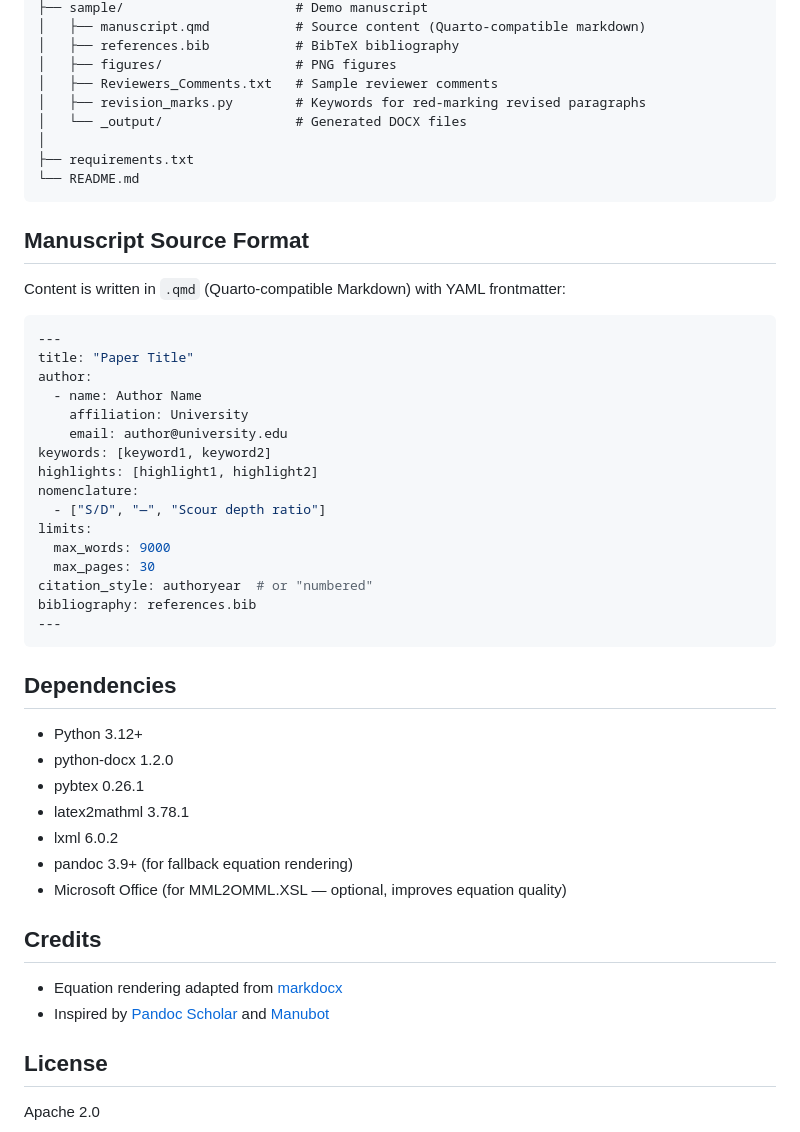
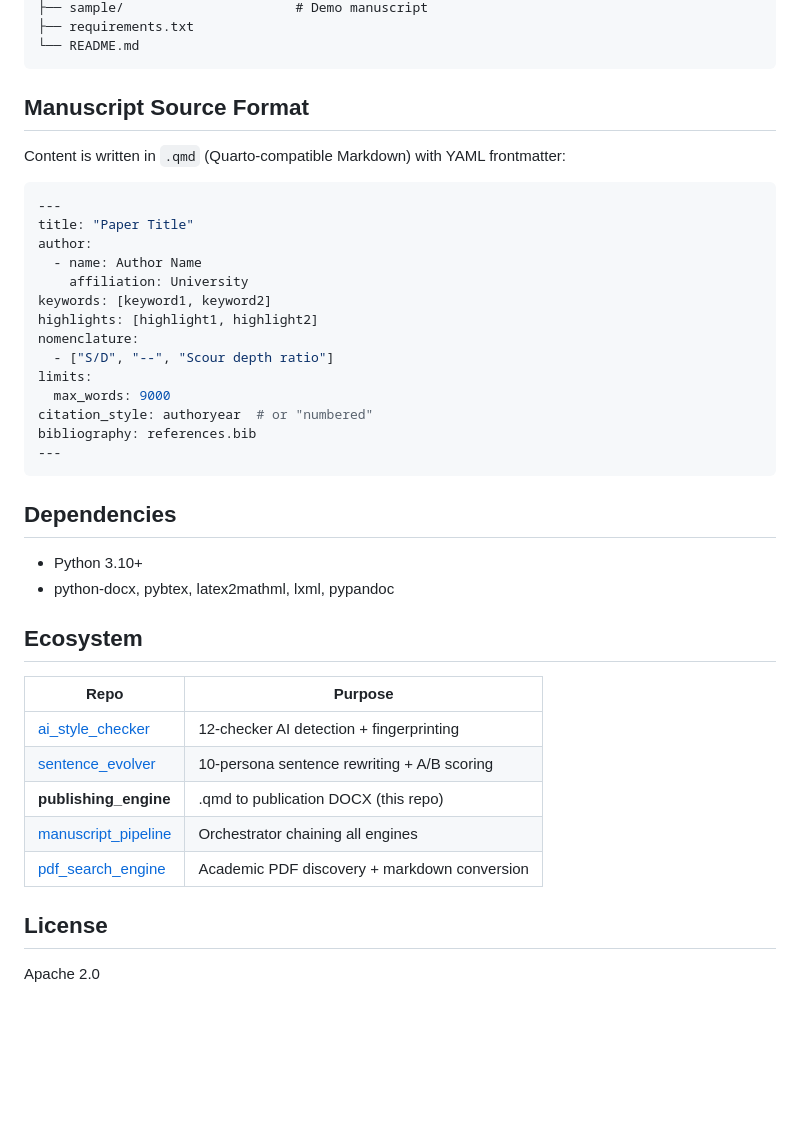
Before and after one commit to ksk5429/publishing_engine, a Markdown page: README.md, the part around one of its changes. GitHub-like rendering; blank space fills up the shorter version.

````diff
--- a/README.md
+++ b/README.md
@@ -57,11 +85,4 @@ publishing_engine/
 ├── sample/                      # Demo manuscript
-│   ├── manuscript.qmd           # Source content (Quarto-compatible markdown)
-│   ├── references.bib           # BibTeX bibliography
-│   ├── figures/                 # PNG figures
-│   ├── Reviewers_Comments.txt   # Sample reviewer comments
-│   ├── revision_marks.py        # Keywords for red-marking revised paragraphs
-│   └── _output/                 # Generated DOCX files
-│
 ├── requirements.txt
 └── README.md
 ```
@@ -76,14 +97,12 @@ title: "Paper Title"
 author:
   - name: Author Name
     affiliation: University
-    email: author@university.edu
 keywords: [keyword1, keyword2]
 highlights: [highlight1, highlight2]
 nomenclature:
-  - ["S/D", "—", "Scour depth ratio"]
+  - ["S/D", "--", "Scour depth ratio"]
 limits:
   max_words: 9000
-  max_pages: 30
 citation_style: authoryear  # or "numbered"
 bibliography: references.bib
 ---
@@ -91,18 +110,18 @@ bibliography: references.bib
 
 ## Dependencies
 
-- Python 3.12+
-- python-docx 1.2.0
-- pybtex 0.26.1
-- latex2mathml 3.78.1
-- lxml 6.0.2
-- pandoc 3.9+ (for fallback equation rendering)
-- Microsoft Office (for MML2OMML.XSL — optional, improves equation quality)
+- Python 3.10+
+- python-docx, pybtex, latex2mathml, lxml, pypandoc
 
-## Credits
+## Ecosystem
 
-- Equation rendering adapted from [markdocx](https://github.com/shynneri-source/markdocx)
-- Inspired by [Pandoc Scholar](https://pandoc-scholar.github.io/) and [Manubot](https://manubot.org/)
+| Repo | Purpose |
+|------|---------|
+| [ai_style_checker](https://github.com/ksk5429/ai_style_checker) | 12-checker AI detection + fingerprinting |
+| [sentence_evolver](https://github.com/ksk5429/sentence_evolver) | 10-persona sentence rewriting + A/B scoring |
+| **publishing_engine** | .qmd to publication DOCX (this repo) |
+| [manuscript_pipeline](https://github.com/ksk5429/manuscript_pipeline) | Orchestrator chaining all engines |
+| [pdf_search_engine](https://github.com/ksk5429/pdf_search_engine) | Academic PDF discovery + markdown conversion |
 
 ## License
 
````
Also changed, not shown: other parts of README.md (+50 -22 lines).
